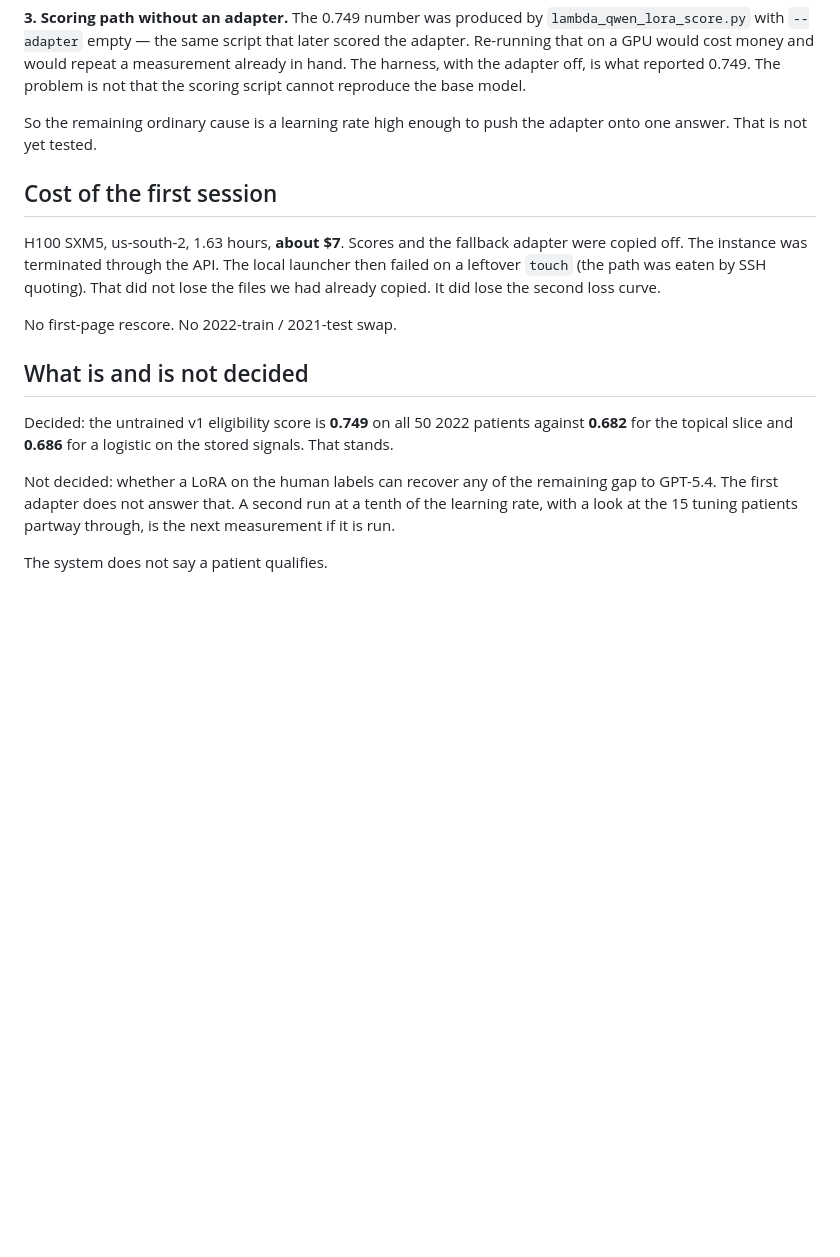
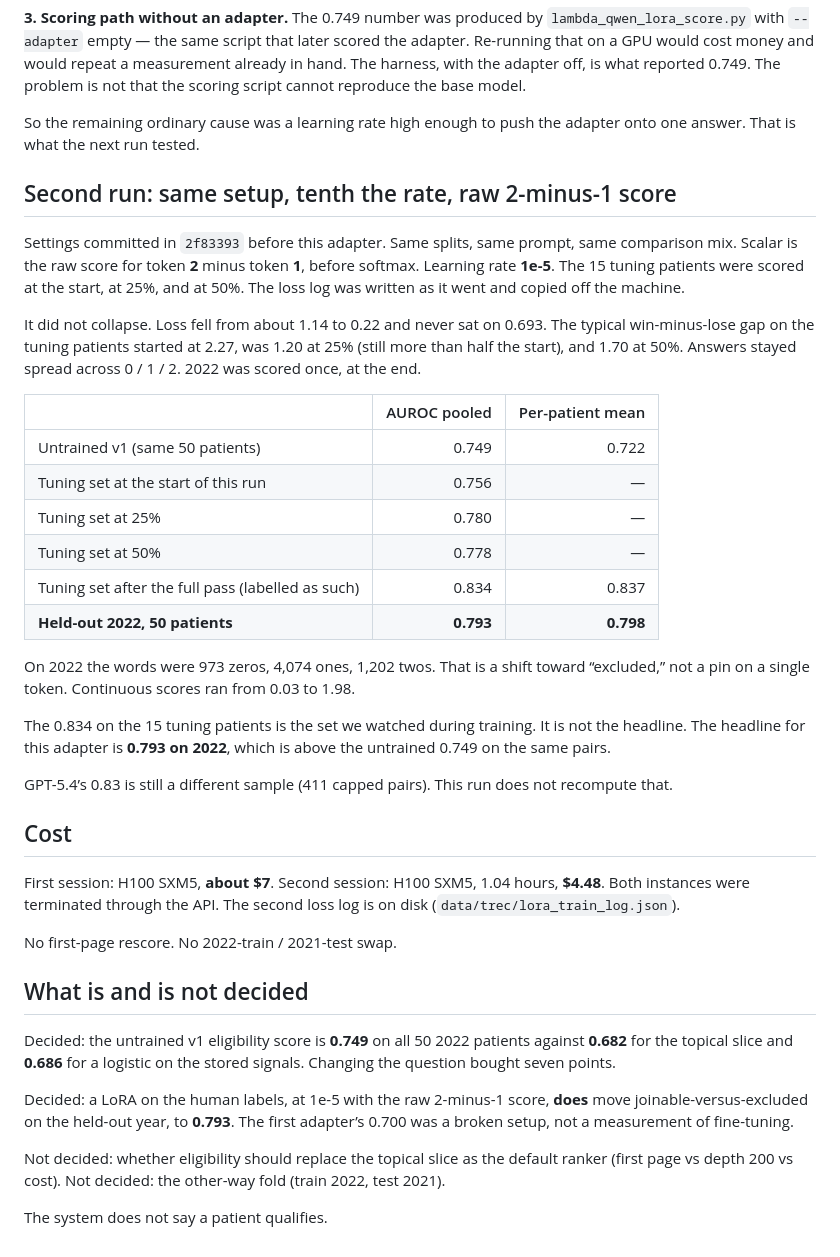
Before and after one commit to willfreeman1/clinical_trials_rag_agent, a Markdown page: docs/trec_lora_elig.md, the part around the change. Drawn GitHub-style; blank space fills up the shorter version.

Commit message:
Record that the 1e-5 LoRA moved held-out 1-vs-2 AUROC to 0.793.
Co-authored-by: Cursor <cursoragent@cursor.com>

```diff
--- a/docs/trec_lora_elig.md
+++ b/docs/trec_lora_elig.md
@@ -113,17 +113,52 @@ in hand. The harness, with the adapter off, is what reported
 0.749. The problem is not that the scoring script cannot
 reproduce the base model.
 
-So the remaining ordinary cause is a learning rate high enough
-to push the adapter onto one answer. That is not yet tested.
+So the remaining ordinary cause was a learning rate high enough
+to push the adapter onto one answer. That is what the next run
+tested.
 
-## Cost of the first session
+## Second run: same setup, tenth the rate, raw 2-minus-1 score
 
-H100 SXM5, us-south-2, 1.63 hours, **about $7**. Scores and the
-fallback adapter were copied off. The instance was terminated
-through the API. The local launcher then failed on a leftover
-`touch` (the path was eaten by SSH quoting). That did not lose
-the files we had already copied. It did lose the second loss
-curve.
+Settings committed in `2f83393` before this adapter. Same
+splits, same prompt, same comparison mix. Scalar is the raw
+score for token **2** minus token **1**, before softmax.
+Learning rate **1e-5**. The 15 tuning patients were scored at
+the start, at 25%, and at 50%. The loss log was written as it
+went and copied off the machine.
+
+It did not collapse. Loss fell from about 1.14 to 0.22 and
+never sat on 0.693. The typical win-minus-lose gap on the
+tuning patients started at 2.27, was 1.20 at 25% (still more
+than half the start), and 1.70 at 50%. Answers stayed spread
+across 0 / 1 / 2. 2022 was scored once, at the end.
+
+| | AUROC pooled | Per-patient mean |
+|---|---:|---:|
+| Untrained v1 (same 50 patients) | 0.749 | 0.722 |
+| Tuning set at the start of this run | 0.756 | — |
+| Tuning set at 25% | 0.780 | — |
+| Tuning set at 50% | 0.778 | — |
+| Tuning set after the full pass (labelled as such) | 0.834 | 0.837 |
+| **Held-out 2022, 50 patients** | **0.793** | **0.798** |
+
+On 2022 the words were 973 zeros, 4,074 ones, 1,202 twos. That
+is a shift toward “excluded,” not a pin on a single token.
+Continuous scores ran from 0.03 to 1.98.
+
+The 0.834 on the 15 tuning patients is the set we watched
+during training. It is not the headline. The headline for this
+adapter is **0.793 on 2022**, which is above the untrained
+0.749 on the same pairs.
+
+GPT-5.4’s 0.83 is still a different sample (411 capped pairs).
+This run does not recompute that.
+
+## Cost
+
+First session: H100 SXM5, **about $7**. Second session: H100
+SXM5, 1.04 hours, **$4.48**. Both instances were terminated
+through the API. The second loss log is on disk
+(`data/trec/lora_train_log.json`).
 
 No first-page rescore. No 2022-train / 2021-test swap.
 
@@ -131,12 +166,16 @@ No first-page rescore. No 2022-train / 2021-test swap.
 
 Decided: the untrained v1 eligibility score is **0.749** on all
 50 2022 patients against **0.682** for the topical slice and
-**0.686** for a logistic on the stored signals. That stands.
+**0.686** for a logistic on the stored signals. Changing the
+question bought seven points.
 
-Not decided: whether a LoRA on the human labels can recover any
-of the remaining gap to GPT-5.4. The first adapter does not
-answer that. A second run at a tenth of the learning rate, with
-a look at the 15 tuning patients partway through, is the next
-measurement if it is run.
+Decided: a LoRA on the human labels, at 1e-5 with the raw
+2-minus-1 score, **does** move joinable-versus-excluded on the
+held-out year, to **0.793**. The first adapter’s 0.700 was a
+broken setup, not a measurement of fine-tuning.
+
+Not decided: whether eligibility should replace the topical
+slice as the default ranker (first page vs depth 200 vs cost).
+Not decided: the other-way fold (train 2022, test 2021).
 
 The system does not say a patient qualifies.
```
Also changed, not shown: DECISIONS.md (+11 -11 lines), docs/STATUS.md (+8 -7 lines).
